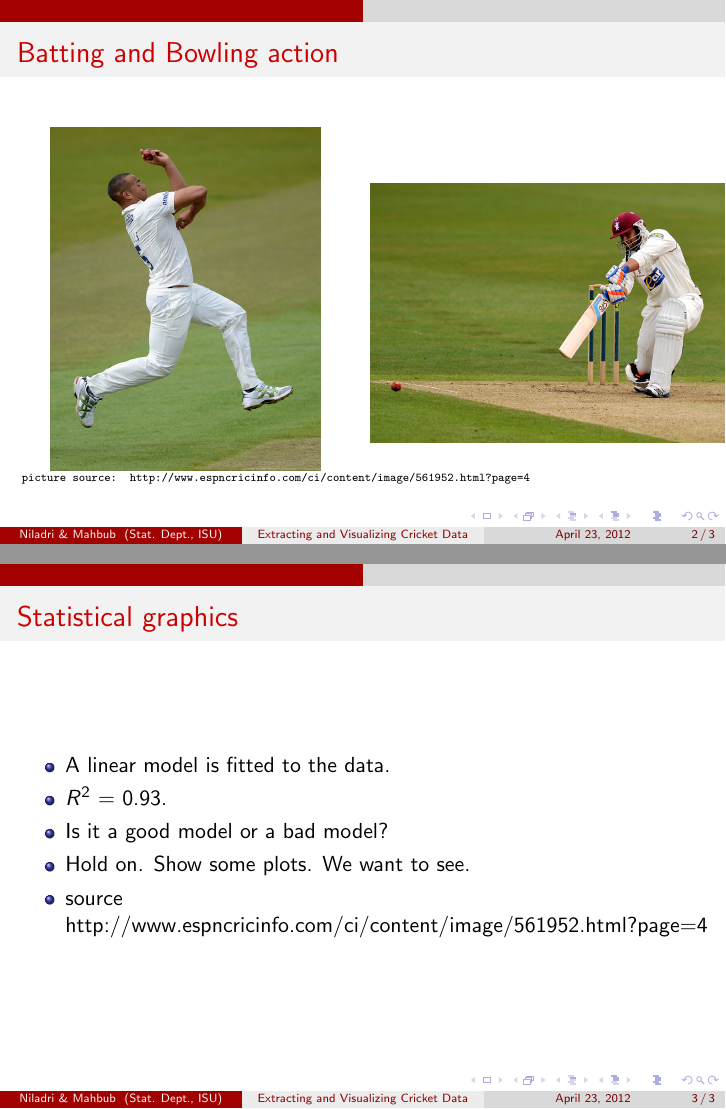
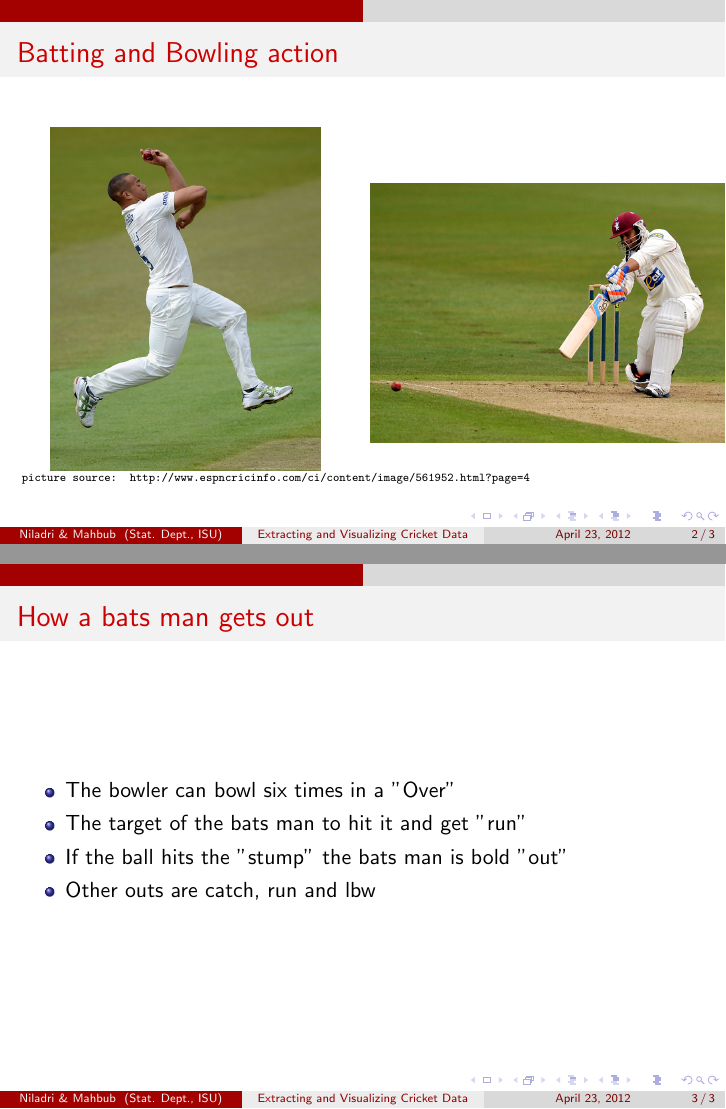
Before and after one commit to niladrir/cricket, LaTeX slides (presentation_cricket.tex): pages 2 and 3 of 3, joined at a grey line. Compiled offline with pdfLaTeX.

Commit message:
new slide

```diff
--- a/presentation_cricket.tex
+++ b/presentation_cricket.tex
@@ -51,14 +51,13 @@
 
 
 \begin{frame}
-  \frametitle{Statistical graphics}
+  \frametitle{How a bats man gets out}
 
 		  \begin{itemize}
-			  \item A linear model is fitted to the data.
-			  \item $R^2$ = 0.93.
-			  \item Is it a good model or a bad model?
-			  \item Hold on. Show some plots. We want to see.
-			  \item source http://www.espncricinfo.com/ci/content/image/561952.html?page=4
+			  \item The bowler can bowl six times in a "Over"
+			  \item The target of the bats man to hit it and get "run"
+			  \item If the ball hits the "stump" the bats man is bold "out"
+			  \item Other outs are catch, run and lbw
 		  \end{itemize}
 \end{frame}
 
```
